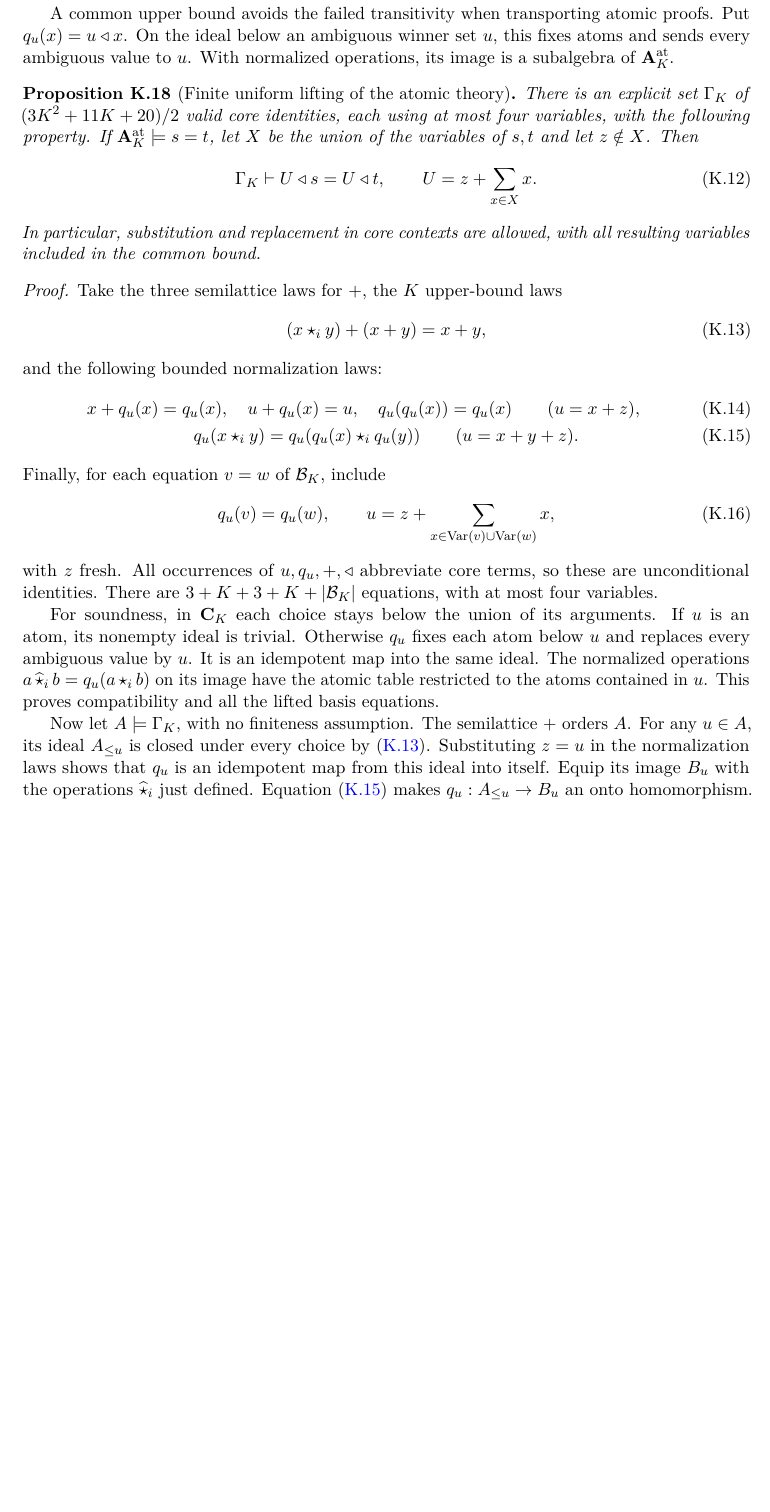
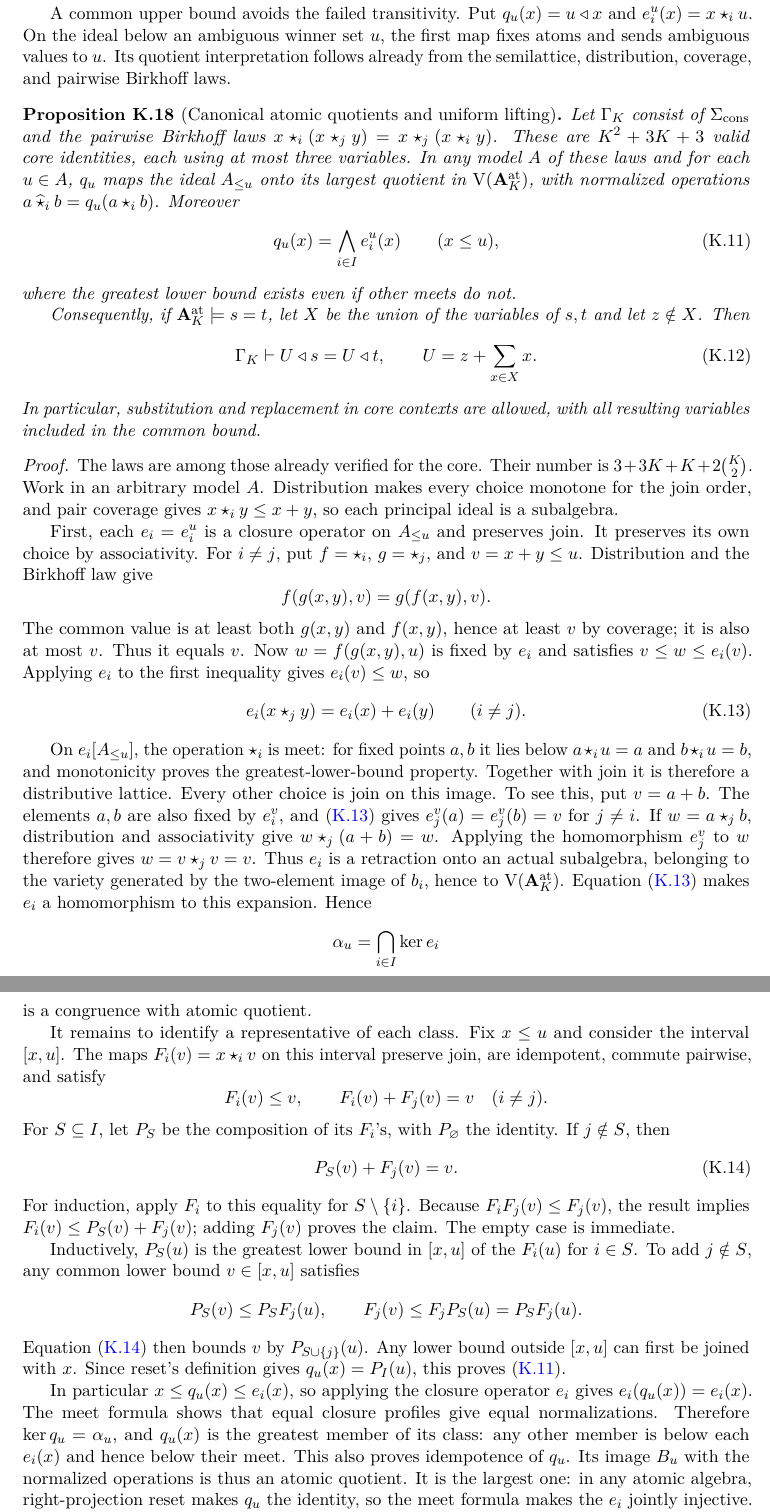
Before and after one commit to elazarg/KFOL, a LaTeX document (tr.tex, which reads sections/appendix-core-basis.tex): part of page 92 of 105 before the commit and two parts of pages 92 and 93 of 106 after it, the two joined at a grey line, cut at the place of the change, the shorter picture padded with empty space. Compiled offline with pdfLaTeX.

Commit message:
Derive canonical atomic quotients from three-variable core laws

```diff
--- a/sections/appendix-core-basis.tex
+++ b/sections/appendix-core-basis.tex
@@ -1122,18 +1109,28 @@ of every core model by this relation. Nor is the veto term
 near-unanimity in the original core: on ambiguous inputs it takes
 their union.
 
-A common upper bound avoids the failed transitivity when transporting
-atomic proofs. Put $q_u(x)=u\del x$. On the ideal below an ambiguous
-winner set $u$, this fixes atoms and sends every ambiguous value to
-$u$. With normalized operations, its image is a subalgebra of
-$\mathbf A_K^{\rm at}$.
+A common upper bound avoids the failed transitivity. Put
+$q_u(x)=u\del x$ and $e_i^u(x)=x\star_i u$. On the ideal below an
+ambiguous winner set $u$, the first map fixes atoms and sends ambiguous
+values to $u$. Its quotient interpretation follows already from the
+semilattice, distribution, coverage, and pairwise Birkhoff laws.
 
-\begin{proposition}[Finite uniform lifting of the atomic theory]
+\begin{proposition}[Canonical atomic quotients and uniform lifting]
 \label{core:prop:atomic-uniform-lift}
-There is an explicit set $\Gamma_K$ of $(3K^2+11K+20)/2$ valid core
-identities, each using at most four variables, with the following
-property. If $\mathbf A_K^{\rm at}\models s=t$, let $X$ be the union
-of the variables of $s,t$ and let $z\notin X$. Then
+Let $\Gamma_K$ consist of $\Sigma_{\rm cons}$ and the pairwise Birkhoff
+laws $x\star_i(x\star_j y)=x\star_j(x\star_i y)$.
+These are $K^2+3K+3$ valid core identities, each using at most three
+variables. In any model $A$ of these laws and for each $u\in A$,
+$q_u$ maps the ideal $A_{\leq u}$ onto its largest quotient in
+$\operatorname V(\mathbf A_K^{\rm at})$, with normalized operations
+$a\mathbin{\widehat\star_i}b=q_u(a\star_i b)$. Moreover
+\begin{equation}\label{core:eq:atomic-closure-meet}
+ q_u(x)=\bigwedge_{i\in I}e_i^u(x)\qquad(x\leq u),
+\end{equation}
+where the greatest lower bound exists even if other meets do not.
+
+Consequently, if $\mathbf A_K^{\rm at}\models s=t$, let $X$ be the
+union of the variables of $s,t$ and let $z\notin X$. Then
 \begin{equation}\label{core:eq:atomic-bounded-lift}
  \Gamma_K\vdash U\del s=U\del t,
  \qquad U=z+\sum_{x\in X}x.
@@ -1142,41 +1139,82 @@ In particular, substitution and replacement in core contexts are allowed,
 with all resulting variables included in the common bound.
 \end{proposition}
 \begin{proof}
-Take the three semilattice laws for $+$, the $K$ upper-bound laws
-\begin{equation}\label{core:eq:choice-upper-bound}
- (x\star_i y)+(x+y)=x+y,
+The laws are among those already verified for the core. Their number is
+$3+3K+K+2\binom K2$. Work in an arbitrary model $A$. Distribution
+makes every choice monotone for the join order, and pair coverage gives
+$x\star_i y\leq x+y$, so each principal ideal is a subalgebra.
+
+First, each $e_i=e_i^u$ is a closure operator on $A_{\leq u}$ and
+preserves join. It preserves its own choice by associativity. For
+$i\ne j$, put $f=\star_i$, $g=\star_j$, and $v=x+y\leq u$.
+Distribution and the Birkhoff law give
+\[
+ f(g(x,y),v)=g(f(x,y),v).
+\]
+The common value is at least both $g(x,y)$ and $f(x,y)$, hence at
+least $v$ by coverage; it is also at most $v$. Thus it equals $v$.
+Now $w=f(g(x,y),u)$ is fixed by $e_i$ and satisfies
+$v\leq w\leq e_i(v)$. Applying $e_i$ to the first inequality gives
+$e_i(v)\leq w$, so
+\begin{equation}\label{core:eq:atomic-closure-hom}
+ e_i(x\star_j y)=e_i(x)+e_i(y)\qquad(i\ne j).
 \end{equation}
-and the following bounded normalization laws:
-\begin{gather}
- x+q_u(x)=q_u(x),\quad u+q_u(x)=u,\quad
- q_u(q_u(x))=q_u(x)\qquad(u=x+z),
- \label{core:eq:bounded-retraction}\\
- q_u(x\star_i y)=q_u(q_u(x)\star_i q_u(y))
- \qquad(u=x+y+z).\label{core:eq:bounded-compatibility}
-\end{gather}
-Finally, for each equation $v=w$ of $\mathcal B_K$, include
-\begin{equation}\label{core:eq:bounded-generators}
- q_u(v)=q_u(w),\qquad
- u=z+\sum_{x\in\operatorname{Var}(v)\cup\operatorname{Var}(w)}x,
+
+On $e_i[A_{\leq u}]$, the operation $\star_i$ is meet: for fixed
+points $a,b$ it lies below $a\star_i u=a$ and $b\star_i u=b$,
+and monotonicity proves the greatest-lower-bound property. Together
+with join it is therefore a distributive lattice. Every other choice
+is join on this image. To see this, put $v=a+b$. The elements $a,b$
+are also fixed by $e_i^v$, and
+\eqref{core:eq:atomic-closure-hom} gives
+$e_j^v(a)=e_j^v(b)=v$ for $j\ne i$. If $w=a\star_j b$, distribution
+and associativity give $w\star_j(a+b)=w$. Applying the homomorphism
+$e_j^v$ to $w$ therefore gives $w=v\star_j v=v$.
+Thus $e_i$ is a retraction onto an actual subalgebra, belonging to the variety
+generated by the two-element image of $b_i$, hence to
+$\operatorname V(\mathbf A_K^{\rm at})$. Equation~\eqref{core:eq:atomic-closure-hom}
+makes $e_i$ a homomorphism to this expansion. Hence
+\[
+ \alpha_u=\bigcap_{i\in I}\ker e_i
+\]
+is a congruence with atomic quotient.
+
+It remains to identify a representative of each class. Fix $x\leq u$
+and consider the interval $[x,u]$. The maps
+$F_i(v)=x\star_i v$ on this interval preserve join, are idempotent,
+commute pairwise, and satisfy
+\[
+ F_i(v)\leq v,\qquad F_i(v)+F_j(v)=v\quad(i\ne j).
+\]
+For $S\subseteq I$, let $P_S$ be the composition of its $F_i$'s,
+with $P_\varnothing$ the identity. If $j\notin S$, then
+\begin{equation}\label{core:eq:atomic-complementary-maps}
+ P_S(v)+F_j(v)=v.
 \end{equation}
-with $z$ fresh. All occurrences of $u,q_u,+,\del$ abbreviate core
-terms, so these are unconditional identities. There are
-$3+K+3+K+|\mathcal B_K|$ equations, with at most four variables.
+For induction, apply $F_i$ to this equality for $S\setminus\{i\}$.
+Because $F_iF_j(v)\leq F_j(v)$, the result implies
+$F_i(v)\leq P_S(v)+F_j(v)$; adding $F_j(v)$ proves the claim.
+The empty case is immediate.
 
-For soundness, in $\mathbf C_K$ each choice stays below the union
-of its arguments. If $u$ is an atom, its nonempty ideal is trivial.
-Otherwise $q_u$ fixes each atom below $u$ and replaces every ambiguous
-value by $u$. It is an idempotent map into the same ideal. The
-normalized operations $a\mathbin{\widehat\star_i}b=q_u(a\star_i b)$
-on its image have the atomic table restricted to the atoms contained
-in $u$. This proves compatibility and all the lifted basis equations.
+Inductively, $P_S(u)$ is the greatest lower bound in $[x,u]$ of the
+$F_i(u)$ for $i\in S$. To add $j\notin S$, any common lower bound $v\in[x,u]$
+satisfies
+\[
+ P_S(v)\leq P_SF_j(u),\qquad
+ F_j(v)\leq F_jP_S(u)=P_SF_j(u).
+\]
+Equation~\eqref{core:eq:atomic-complementary-maps} then bounds $v$
+by $P_{S\cup\{j\}}(u)$. Any lower bound outside $[x,u]$ can first
+be joined with $x$. Since reset's definition gives
+$q_u(x)=P_I(u)$, this proves \eqref{core:eq:atomic-closure-meet}.
 
-Now let $A\models\Gamma_K$, with no finiteness assumption. The
-semilattice $+$ orders $A$. For any $u\in A$, its ideal
-$A_{\leq u}$ is closed under every choice by
-\eqref{core:eq:choice-upper-bound}. Substituting $z=u$ in the
-normalization laws shows that $q_u$ is an idempotent map from this
-ideal into itself. Equip its image $B_u$ with the operations
-$\widehat\star_i$ just defined. Equation~\eqref{core:eq:bounded-compatibility}
-makes $q_u:A_{\leq u}\to B_u$ an onto homomorphism. In particular,
-for every core term $v$ and tuple $\vec a$ in the ideal,
+In particular $x\leq q_u(x)\leq e_i(x)$, so applying the closure
+operator $e_i$ gives $e_i(q_u(x))=e_i(x)$. The meet formula shows
+that equal closure profiles give equal normalizations. Therefore
+$\ker q_u=\alpha_u$, and $q_u(x)$ is the greatest member of its
+class: any other member is below each $e_i(x)$ and hence below their
+meet. This also proves idempotence of $q_u$. Its image $B_u$ with the
+normalized operations is thus an atomic quotient.
+It is the largest one: in any atomic algebra, right-projection reset
+makes $q_u$ the identity, so the meet formula makes the $e_i$ jointly
+injective. Any homomorphism from the ideal to an atomic algebra must
```
Also changed, not shown: references.bib (+0 -8 lines), sections/appendix-verification.tex (+13 -9 lines), sections/labels-tr.tex (+12 -16 lines), sections/appendix-core-basis.tex (77 more changed lines), 4 other files.
